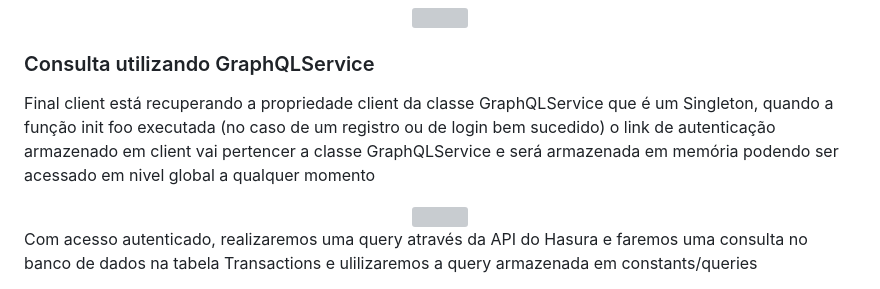
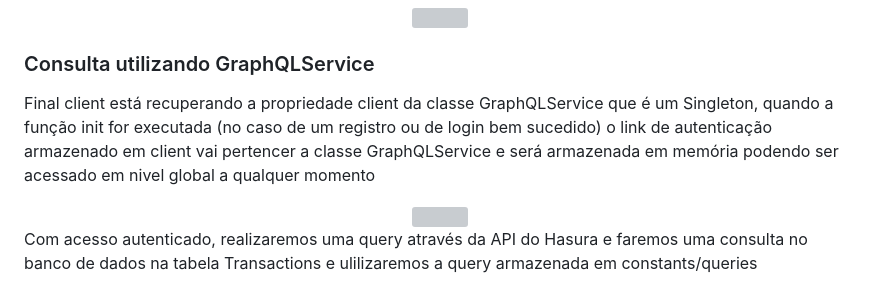
Before and after one commit to lucasmargui/flutter-structure-hasura, a Markdown page: README.md, the part around the change. Rendered like a GitHub page; grey boxes are pictures that could not be loaded.

```diff
--- a/README.md
+++ b/README.md
@@ -213,7 +213,7 @@ Para evitar a criação repetida dessa instância em locator, podemos registrar
 
 ### Consulta utilizando GraphQLService
 
-Final client está recuperando a propriedade client da classe GraphQLService que é um Singleton, quando a função init foo executada (no caso de um registro ou de login bem sucedido) o link de autenticação armazenado em client vai pertencer a classe GraphQLService e será armazenada em memória podendo ser acessado em nivel global a qualquer momento
+Final client está recuperando a propriedade client da classe GraphQLService que é um Singleton, quando a função init for executada (no caso de um registro ou de login bem sucedido) o link de autenticação armazenado em client vai pertencer a classe GraphQLService e será armazenada em memória podendo ser acessado em nivel global a qualquer momento
 
 
 <div align="center">
```
